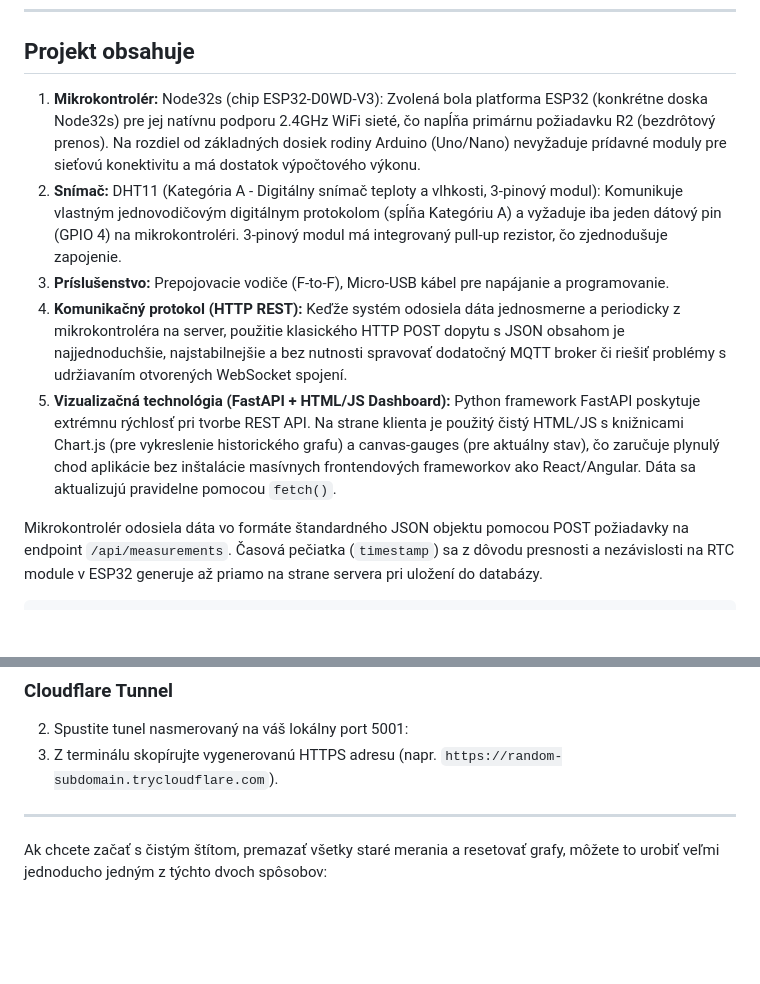
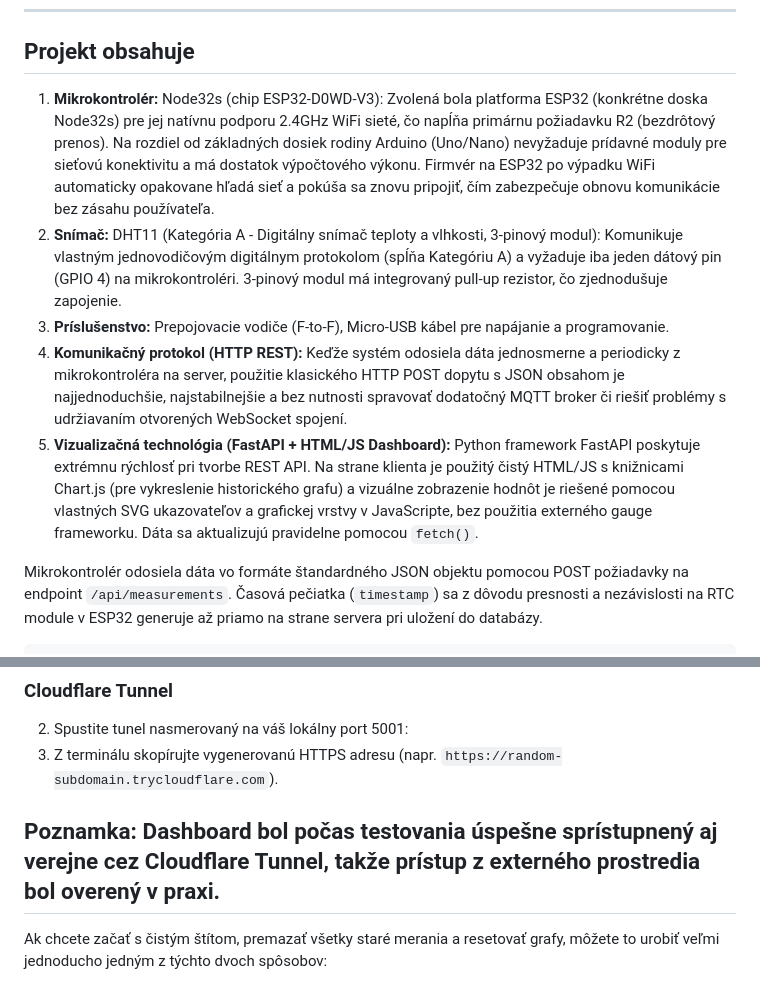
Before and after one commit to HavryliukM/MISA, a Markdown page: README.md, 2 parts joined by grey strips. GitHub-like rendering; blank space fills up the shorter version.

Commit message:
Upravy README

```diff
--- a/README.md
+++ b/README.md
@@ -36,11 +36,11 @@ Projekt je rozdelený na tri logické celky: firmvér, server a dokumentáciu.
 * **Custom SVG Gauges** – animované ciferníky na hlavnej obrazovke navrhnuté pomocou čistého SVG a CSS transformácií.
 ---
 ## Projekt obsahuje
-1. **Mikrokontrolér:** Node32s (chip ESP32-D0WD-V3): Zvolená bola platforma ESP32 (konkrétne doska Node32s) pre jej natívnu podporu 2.4GHz WiFi sieté, čo napĺňa primárnu požiadavku R2 (bezdrôtový prenos). Na rozdiel od základných dosiek rodiny Arduino (Uno/Nano) nevyžaduje prídavné moduly pre sieťovú konektivitu a má dostatok výpočtového výkonu.
+1. **Mikrokontrolér:** Node32s (chip ESP32-D0WD-V3): Zvolená bola platforma ESP32 (konkrétne doska Node32s) pre jej natívnu podporu 2.4GHz WiFi sieté, čo napĺňa primárnu požiadavku R2 (bezdrôtový prenos). Na rozdiel od základných dosiek rodiny Arduino (Uno/Nano) nevyžaduje prídavné moduly pre sieťovú konektivitu a má dostatok výpočtového výkonu. Firmvér na ESP32 po výpadku WiFi automaticky opakovane hľadá sieť a pokúša sa znovu pripojiť, čím zabezpečuje obnovu komunikácie bez zásahu používateľa.
 2. **Snímač:** DHT11 (Kategória A - Digitálny snímač teploty a vlhkosti, 3-pinový modul): Komunikuje vlastným jednovodičovým digitálnym protokolom (spĺňa Kategóriu A) a vyžaduje iba jeden dátový pin (GPIO 4) na mikrokontroléri. 3-pinový modul má integrovaný pull-up rezistor, čo zjednodušuje zapojenie.
 3. **Príslušenstvo:** Prepojovacie vodiče (F-to-F), Micro-USB kábel pre napájanie a programovanie.
 4. **Komunikačný protokol (HTTP REST):** Keďže systém odosiela dáta jednosmerne a periodicky z mikrokontroléra na server, použitie klasického HTTP POST dopytu s JSON obsahom je najjednoduchšie, najstabilnejšie a bez nutnosti spravovať dodatočný MQTT broker či riešiť problémy s udržiavaním otvorených WebSocket spojení.
-5. **Vizualizačná technológia (FastAPI + HTML/JS Dashboard):** Python framework FastAPI poskytuje extrémnu rýchlosť pri tvorbe REST API. Na strane klienta je použitý čistý HTML/JS s knižnicami Chart.js (pre vykreslenie historického grafu) a canvas-gauges (pre aktuálny stav), čo zaručuje plynulý chod aplikácie bez inštalácie masívnych frontendových frameworkov ako React/Angular. Dáta sa aktualizujú pravidelne pomocou `fetch()`.
+5. **Vizualizačná technológia (FastAPI + HTML/JS Dashboard):** Python framework FastAPI poskytuje extrémnu rýchlosť pri tvorbe REST API. Na strane klienta je použitý čistý HTML/JS s knižnicami Chart.js (pre vykreslenie historického grafu) a vizuálne zobrazenie hodnôt je riešené pomocou vlastných SVG ukazovateľov a grafickej vrstvy v JavaScripte, bez použitia externého gauge frameworku. Dáta sa aktualizujú pravidelne pomocou `fetch()`.
 
 Mikrokontrolér odosiela dáta vo formáte štandardného JSON objektu pomocou POST požiadavky na endpoint `/api/measurements`. Časová pečiatka (`timestamp`) sa z dôvodu presnosti a nezávislosti na RTC module v ESP32 generuje až priamo na strane servera pri uložení do databázy.
 
@@ -98,6 +98,7 @@ python simulate.py
 2. Spustite tunel nasmerovaný na váš lokálny port 5001:
 3. Z terminálu skopírujte vygenerovanú HTTPS adresu (napr. `https://random-subdomain.trycloudflare.com`).
 
+Poznamka: Dashboard bol počas testovania úspešne sprístupnený aj verejne cez Cloudflare Tunnel, takže prístup z externého prostredia bol overený v praxi.
 ---
 
 Ak chcete začať s čistým štítom, premazať všetky staré merania a resetovať grafy, môžete to urobiť veľmi jednoducho jedným z týchto dvoch spôsobov:
```
